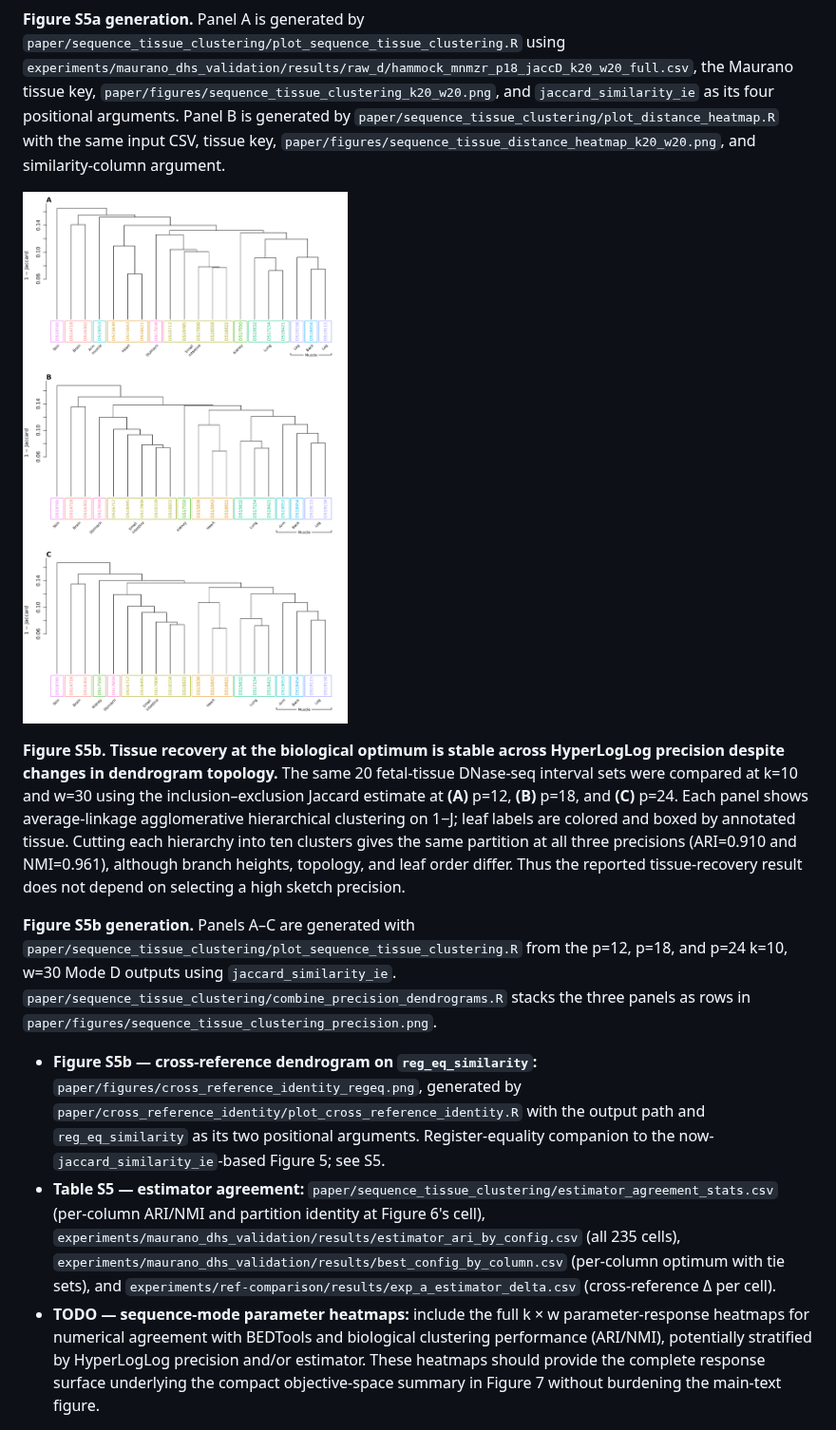
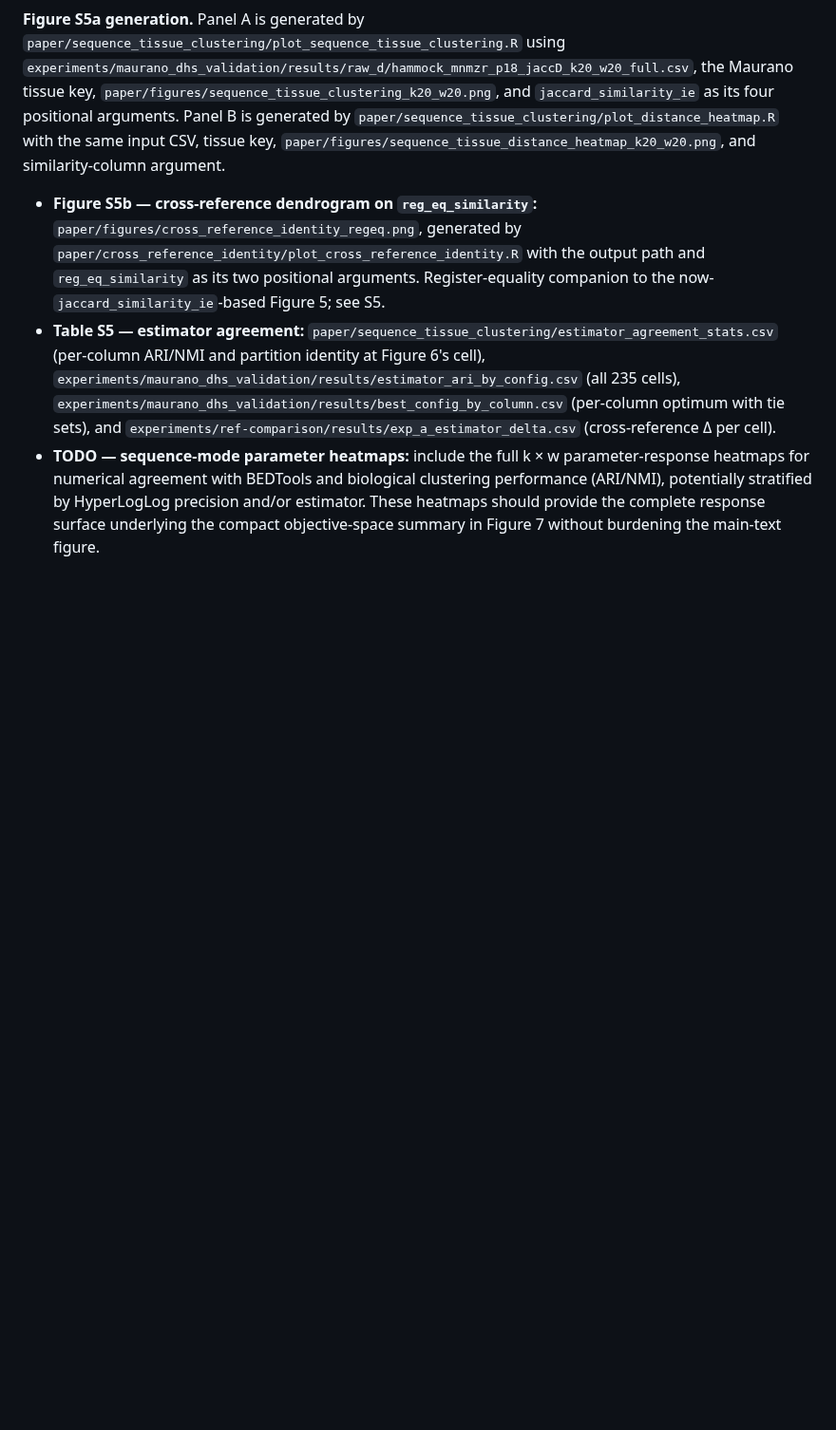
Before and after one commit to jessicabonnie/hammock, a Markdown page: paper/draft.md, the part around one of its changes. Shown at 95% size. Drawn GitHub-style; pictures changed too: paper/figures/sequence_tissue_clustering_precision.png; blank space fills up the shorter version.

```diff
--- a/paper/draft.md
+++ b/paper/draft.md
@@ -290,12 +298,6 @@ Caveat worth carrying: `jaccard_similarity_ie` is censored at zero by the non-ne
 
 **Figure S5a generation.** Panel A is generated by `paper/sequence_tissue_clustering/plot_sequence_tissue_clustering.R` using `experiments/maurano_dhs_validation/results/raw_d/hammock_mnmzr_p18_jaccD_k20_w20_full.csv`, the Maurano tissue key, `paper/figures/sequence_tissue_clustering_k20_w20.png`, and `jaccard_similarity_ie` as its four positional arguments. Panel B is generated by `paper/sequence_tissue_clustering/plot_distance_heatmap.R` with the same input CSV, tissue key, `paper/figures/sequence_tissue_distance_heatmap_k20_w20.png`, and similarity-column argument.
 
-![Figure S5b](figures/sequence_tissue_clustering_precision.png)
-
-**Figure S5b. Tissue recovery at the biological optimum is stable across HyperLogLog precision despite changes in dendrogram topology.** The same 20 fetal-tissue DNase-seq interval sets were compared at k=10 and w=30 using the inclusion–exclusion Jaccard estimate at **(A)** p=12, **(B)** p=18, and **(C)** p=24. Each panel shows average-linkage agglomerative hierarchical clustering on 1−J; leaf labels are colored and boxed by annotated tissue. Cutting each hierarchy into ten clusters gives the same partition at all three precisions (ARI=0.910 and NMI=0.961), although branch heights, topology, and leaf order differ. Thus the reported tissue-recovery result does not depend on selecting a high sketch precision.
-
-**Figure S5b generation.** Panels A–C are generated with `paper/sequence_tissue_clustering/plot_sequence_tissue_clustering.R` from the p=12, p=18, and p=24 k=10, w=30 Mode D outputs using `jaccard_similarity_ie`. `paper/sequence_tissue_clustering/combine_precision_dendrograms.R` stacks the three panels as rows in `paper/figures/sequence_tissue_clustering_precision.png`.
-
 - **Figure S5b — cross-reference dendrogram on `reg_eq_similarity`:** `paper/figures/cross_reference_identity_regeq.png`, generated by `paper/cross_reference_identity/plot_cross_reference_identity.R` with the output path and `reg_eq_similarity` as its two positional arguments. Register-equality companion to the now-`jaccard_similarity_ie`-based Figure 5; see S5.
 - **Table S5 — estimator agreement:** `paper/sequence_tissue_clustering/estimator_agreement_stats.csv` (per-column ARI/NMI and partition identity at Figure 6's cell), `experiments/maurano_dhs_validation/results/estimator_ari_by_config.csv` (all 235 cells), `experiments/maurano_dhs_validation/results/best_config_by_column.csv` (per-column optimum with tie sets), and `experiments/ref-comparison/results/exp_a_estimator_delta.csv` (cross-reference Δ per cell).
 - **TODO — sequence-mode parameter heatmaps:** include the full k × w parameter-response heatmaps for numerical agreement with BEDTools and biological clustering performance (ARI/NMI), potentially stratified by HyperLogLog precision and/or estimator. These heatmaps should provide the complete response surface underlying the compact objective-space summary in Figure 7 without burdening the main-text figure.
```
Also changed, not shown: other parts of paper/draft.md (+8 -0 lines), paper/outline.md (+8 -6 lines), paper/figures/sequence_tissue_clustering_bio_p12.png, paper/figures/sequence_tissue_clustering_bio_p18.png, paper/figures/sequence_tissue_clustering_bio_p24.png, 2 other files.
